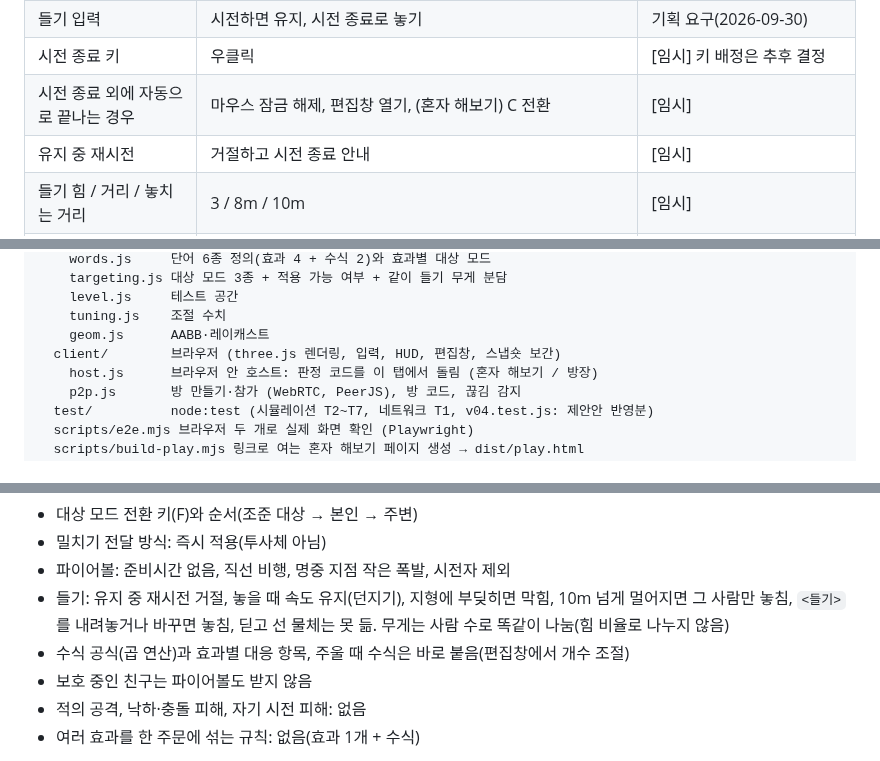
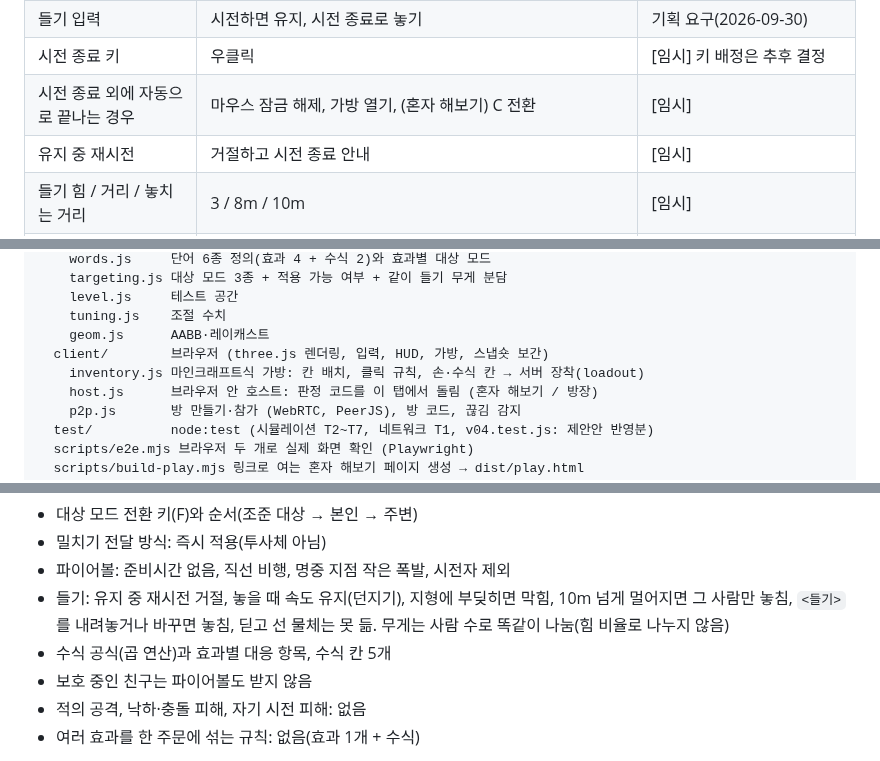
Before and after one commit to jinwoo0402j/a0406, a Markdown page: word-magic-coop/README.md, 3 parts joined by grey strips. Rendered like a GitHub page.

```diff
--- a/word-magic-coop/README.md
+++ b/word-magic-coop/README.md
@@ -198,7 +212,7 @@ npm start            # 호스트 실행 (기본 포트 8080, 바꾸려면 PORT=9
 | 파이어볼 폭발 반경 / 피해 / 밀림 | 1.0m / 25 / 3 m/s | [임시] |
 | 들기 입력 | 시전하면 유지, 시전 종료로 놓기 | 기획 요구(2026-09-30) |
 | 시전 종료 키 | 우클릭 | [임시] 키 배정은 추후 결정 |
-| 시전 종료 외에 자동으로 끝나는 경우 | 마우스 잠금 해제, 편집창 열기, (혼자 해보기) C 전환 | [임시] |
+| 시전 종료 외에 자동으로 끝나는 경우 | 마우스 잠금 해제, 가방 열기, (혼자 해보기) C 전환 | [임시] |
 | 유지 중 재시전 | 거절하고 시전 종료 안내 | [임시] |
 | 들기 힘 / 거리 / 놓치는 거리 | 3 / 8m / 10m | [임시] |
 | 들기 높이 | 발밑 + 3.4·(1 − 버거움) + 0.2. 버거움 = 혼자면 무게/힘, 같이 들면 각자 (나눠 든 무게 합/힘)의 조화 평균 | [임시] |
@@ -230,7 +244,8 @@ word-magic-coop/
     level.js     테스트 공간
     tuning.js    조절 수치
     geom.js      AABB·레이캐스트
-  client/        브라우저 (three.js 렌더링, 입력, HUD, 편집창, 스냅숏 보간)
+  client/        브라우저 (three.js 렌더링, 입력, HUD, 가방, 스냅숏 보간)
+    inventory.js 마인크래프트식 가방: 칸 배치, 클릭 규칙, 손·수식 칸 → 서버 장착(loadout)
     host.js      브라우저 안 호스트: 판정 코드를 이 탭에서 돌림 (혼자 해보기 / 방장)
     p2p.js       방 만들기·참가 (WebRTC, PeerJS), 방 코드, 끊김 감지
   test/          node:test (시뮬레이션 T2~T7, 네트워크 T1, v04.test.js: 제안안 반영분)
@@ -307,7 +322,7 @@ node scripts/e2e-p2p.mjs   # (선택) 웹 버전 P2P E2E. npm i --no-save peer p
 - 밀치기 전달 방식: 즉시 적용(투사체 아님)
 - 파이어볼: 준비시간 없음, 직선 비행, 명중 지점 작은 폭발, 시전자 제외
 - 들기: 유지 중 재시전 거절, 놓을 때 속도 유지(던지기), 지형에 부딪히면 막힘, 10m 넘게 멀어지면 그 사람만 놓침, `<들기>`를 내려놓거나 바꾸면 놓침, 딛고 선 물체는 못 듦. 무게는 사람 수로 똑같이 나눔(힘 비율로 나누지 않음)
-- 수식 공식(곱 연산)과 효과별 대응 항목, 주울 때 수식은 바로 붙음(편집창에서 개수 조절)
+- 수식 공식(곱 연산)과 효과별 대응 항목, 수식 칸 5개
 - 보호 중인 친구는 파이어볼도 받지 않음
 - 적의 공격, 낙하·충돌 피해, 자기 시전 피해: 없음
 - 여러 효과를 한 주문에 섞는 규칙: 없음(효과 1개 + 수식)
```
Also changed, not shown: other parts of word-magic-coop/README.md (+20 -6 lines), word-magic-coop/docs/design_additions.md (+17 -0 lines), word-magic-coop/docs/screenshots/editor.png, 12 other files.
